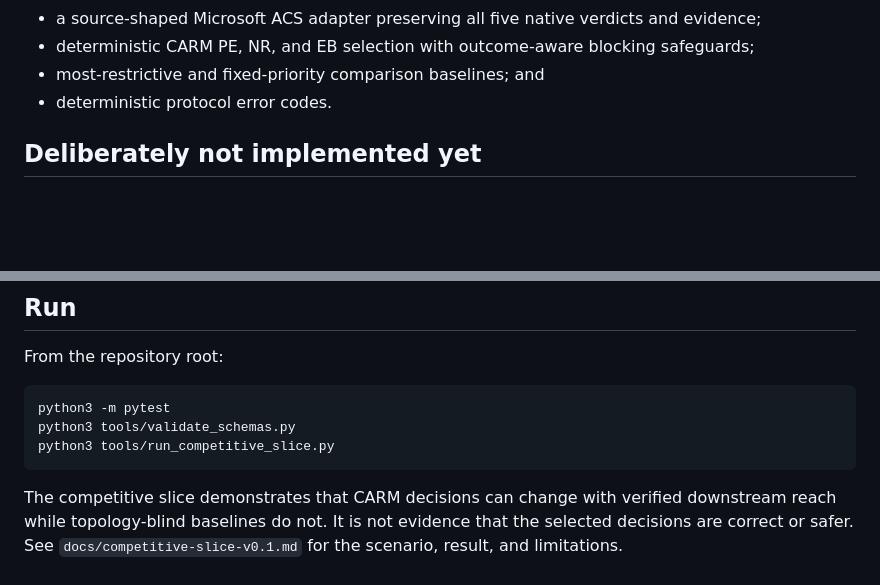
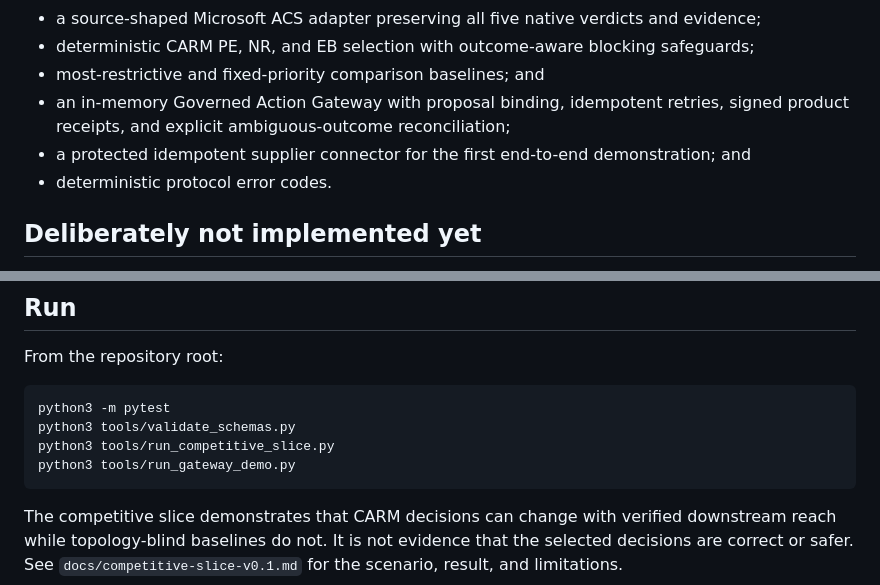
Before and after one commit to Vignesh412/governance-capsule-protocol, a Markdown page: docs/reference-library.md, 2 parts joined by grey strips. Drawn GitHub-style; blank space fills up the shorter version.

Commit message:
Build first Governed Action Gateway slice: docs/reference-library.md

````diff
--- a/docs/reference-library.md
+++ b/docs/reference-library.md
@@ -33,6 +33,8 @@ The Python package under `src/gcp_reference` turns the v0.1 wire profile and for
 - a source-shaped Microsoft ACS adapter preserving all five native verdicts and evidence;
 - deterministic CARM PE, NR, and EB selection with outcome-aware blocking safeguards;
 - most-restrictive and fixed-priority comparison baselines; and
+- an in-memory Governed Action Gateway with proposal binding, idempotent retries, signed product receipts, and explicit ambiguous-outcome reconciliation;
+- a protected idempotent supplier connector for the first end-to-end demonstration; and
 - deterministic protocol error codes.
 
 ## Deliberately not implemented yet
@@ -58,6 +60,7 @@ From the repository root:
 python3 -m pytest
 python3 tools/validate_schemas.py
 python3 tools/run_competitive_slice.py
+python3 tools/run_gateway_demo.py
 ```
 
 The competitive slice demonstrates that CARM decisions can change with verified downstream reach while topology-blind baselines do not. It is not evidence that the selected decisions are correct or safer. See `docs/competitive-slice-v0.1.md` for the scenario, result, and limitations.
````
